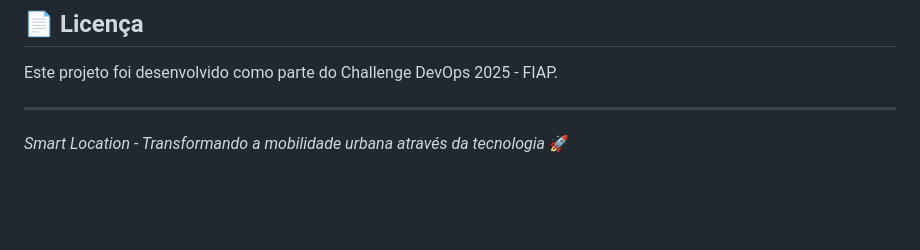
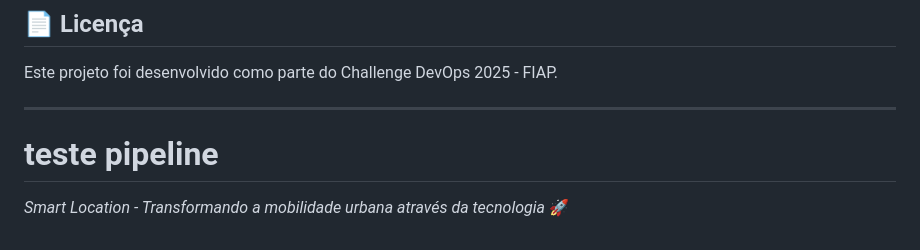
Before and after one commit to Luiz-Felipe-Abreu/Sprint4-SmartLocation-DevOps, a Markdown page: README.md, the part around the change. Drawn GitHub-style; blank space fills up the shorter version.

Commit message:
teste de pipeline

```diff
--- a/README.md
+++ b/README.md
@@ -165,4 +165,6 @@ Este projeto foi desenvolvido como parte do Challenge DevOps 2025 - FIAP.
 
 ---
 
+# teste pipeline
+
 *Smart Location - Transformando a mobilidade urbana através da tecnologia* 🚀
```
